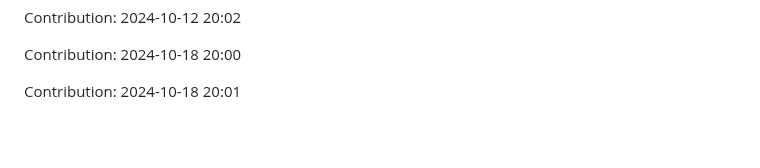
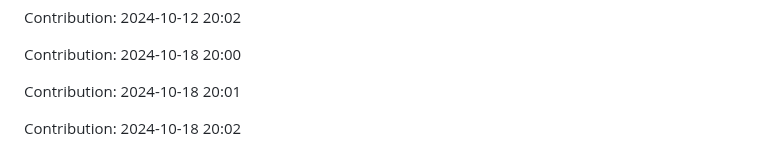
Before and after one commit to nitin-1926/MediCV, a Markdown page: README.md, the part around the change. GitHub-like rendering; blank space fills up the shorter version.

Commit message:
Contribution: 2024-10-18 20:02

```diff
--- a/README.md
+++ b/README.md
@@ -286,3 +286,5 @@ Contribution: 2024-10-12 20:02
 Contribution: 2024-10-18 20:00
 
 Contribution: 2024-10-18 20:01
+
+Contribution: 2024-10-18 20:02
```
